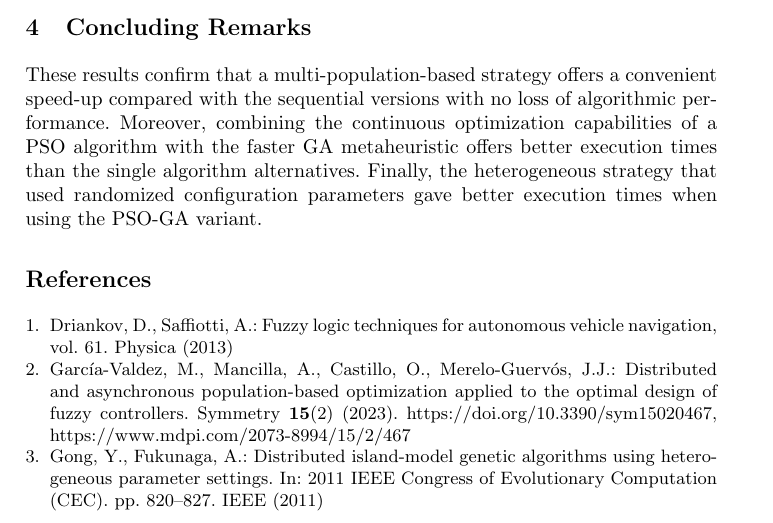
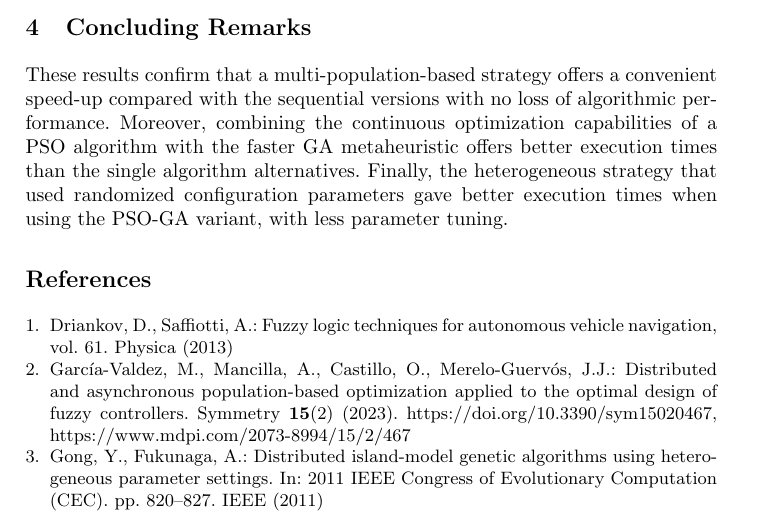
Before and after one commit to mariosky/Wivace-2023, a LaTeX paper (samplepaper.tex): part of page 4 of 4, cut so that both start at the same text. Compiled offline with pdfLaTeX.

Commit message:
Minor changes

```diff
--- a/samplepaper.tex
+++ b/samplepaper.tex
@@ -203,7 +203,7 @@ performance.  Moreover, combining the continuous optimization capabilities of a
 PSO algorithm with the faster GA metaheuristic offers better execution times
 than the single algorithm alternatives.  Finally, the heterogeneous strategy
 that used randomized configuration parameters gave better execution times when
-using the PSO-GA variant.
+using the PSO-GA variant, with less parameter tuning.
 
 %
 % the environments 'definition', 'lemma', 'proposition', 'corollary',
```
